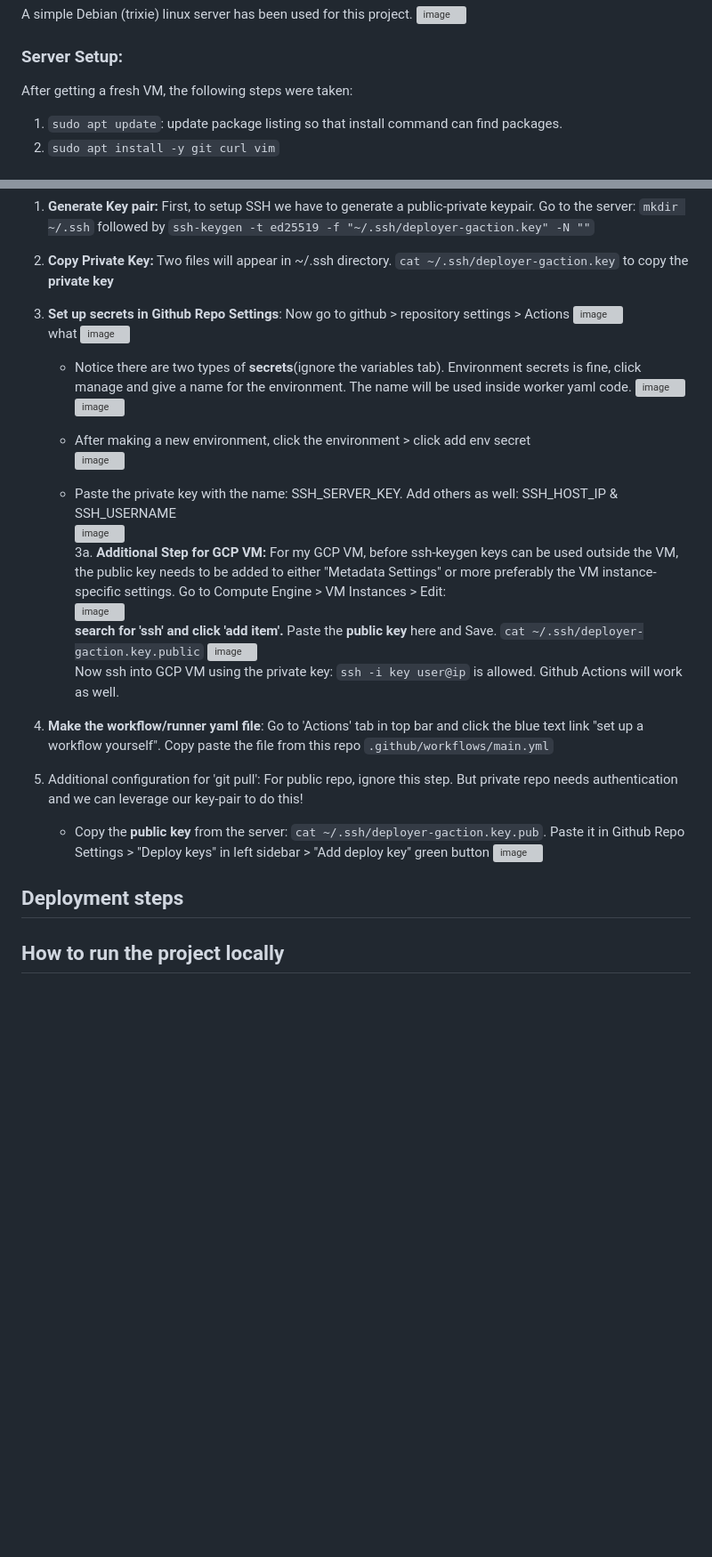
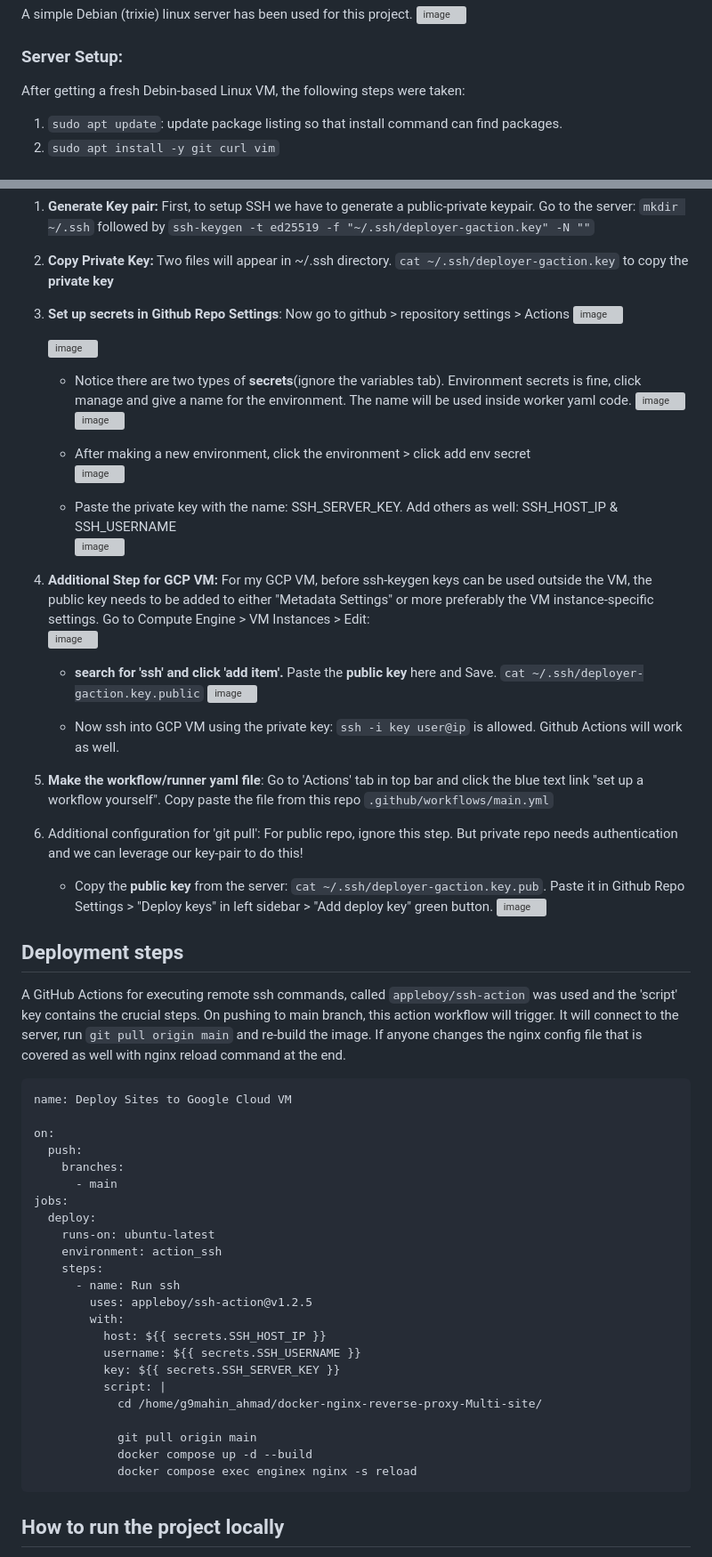
Before and after one commit to rmpasswd/docker-nginx-reverse-proxy-Multi-site, a Markdown page: README.md, 2 parts joined by grey strips. Shown at 89% size. Drawn GitHub-style; blank space fills up the shorter version; grey boxes are pictures that could not be loaded.

Commit message:
docs: section 'Github Actions', provides server setup and deployment instructions

````diff
--- a/README.md
+++ b/README.md
@@ -15,7 +15,7 @@ A simple Debian (trixie) linux server has been used for this project.
 
 
 ### Server Setup:
-After getting a fresh VM, the following steps were taken:
+After getting a fresh Debin-based Linux VM, the following steps were taken:
 
 1. `sudo apt update`: update package listing so that install command can find packages.
 2. `sudo apt install -y git curl vim`
@@ -89,7 +94,7 @@ tldr: On every push to 'main' branch, a worker will connect to server machine vi
 2. **Copy Private Key:** Two files will appear in ~/.ssh directory. `cat ~/.ssh/deployer-gaction.key` to copy the **private key**
 3. **Set up secrets in Github Repo Settings**: Now go to github > repository settings > Actions
    <img width="1067" height="128" alt="image" src="https://github.com/user-attachments/assets/e6273495-32cb-4fa3-a597-4f18206ad4f2" />
-what
+
    <img width="265" height="318" alt="image" src="https://github.com/user-attachments/assets/b2de917b-38ff-4b38-a09b-42758a9a51f2" />
 
     - Notice there are two types of **secrets**(ignore the variables tab). Environment secrets is fine, click manage and give a name for the environment. The name will be used inside worker yaml code.
@@ -101,17 +106,48 @@ what
 
     - Paste the private key with the name: SSH_SERVER_KEY. Add others as well: SSH_HOST_IP & SSH_USERNAME
            <img width="182" height="149" alt="image" src="https://github.com/user-attachments/assets/4f287730-2149-4bf8-ae26-feebad085b7d" />
-3a. **Additional Step for GCP VM:** For my GCP VM, before ssh-keygen keys can be used outside the VM, the public key needs to be added to either "Metadata Settings" or more preferably the VM instance-specific settings. Go to Compute Engine > VM Instances > Edit:
-        <img width="393" height="193" alt="image" src="https://github.com/user-attachments/assets/bff00daa-7e22-4a6a-bc93-8142afa9341d" />
-        **search for 'ssh' and click 'add item'.**  Paste the **public key** here and Save. `cat ~/.ssh/deployer-gaction.key.public`
-       <img width="257" height="606" alt="image" src="https://github.com/user-attachments/assets/9c4059a2-471e-48c0-9486-a5ca9513a2e3" />
-   Now ssh into GCP VM using the private key: `ssh -i key user@ip` is allowed. Github Actions will work as well.
+
+4. **Additional Step for GCP VM:** For my GCP VM, before ssh-keygen keys can be used outside the VM, the public key needs to be added to either "Metadata Settings" or more preferably the VM instance-specific settings. Go to Compute Engine > VM Instances > Edit:
+            <img width="393" height="193" alt="image" src="https://github.com/user-attachments/assets/bff00daa-7e22-4a6a-bc93-8142afa9341d" />
+    - **search for 'ssh' and click 'add item'.**  Paste the **public key** here and Save. `cat ~/.ssh/deployer-gaction.key.public`
+            <img width="257" height="606" alt="image" src="https://github.com/user-attachments/assets/9c4059a2-471e-48c0-9486-a5ca9513a2e3" />
+
+   - Now ssh into GCP VM using the private key: `ssh -i key user@ip` is allowed. Github Actions will work as well.
 
 
 5. **Make the workflow/runner yaml file**: Go to 'Actions' tab in top bar and click the blue text link "set up a workflow yourself". Copy paste the file from this repo `.github/workflows/main.yml`
 6. Additional configuration for 'git pull': For public repo, ignore this step. But private repo needs authentication and we can leverage our key-pair to do this!
-   - Copy the **public key** from the server: `cat ~/.ssh/deployer-gaction.key.pub`. Paste it in Github Repo Settings > "Deploy keys" in left sidebar > "Add deploy key" green button
-       <img width="872" height="291" alt="image" src="https://github.com/user-attachments/assets/53ff0b9d-ce00-4ced-987c-a390a15c4a65" />
+   - Copy the **public key** from the server: `cat ~/.ssh/deployer-gaction.key.pub`. Paste it in Github Repo Settings > "Deploy keys" in left sidebar > "Add deploy key" green button.
+           <img width="872" height="291" alt="image" src="https://github.com/user-attachments/assets/53ff0b9d-ce00-4ced-987c-a390a15c4a65" />
 
 ## Deployment steps
+
+A GitHub Actions for executing remote ssh commands, called `appleboy/ssh-action` was used and the 'script' key contains the crucial steps. On pushing to main branch, this action workflow will trigger. It will connect to the server, run `git pull origin main` and re-build the image. If anyone changes the nginx config file that is covered as well with nginx reload command at the end.
+
+```
+name: Deploy Sites to Google Cloud VM
+
+on:
+  push:
+    branches:
+      - main
+jobs:
+  deploy:
+    runs-on: ubuntu-latest
+    environment: action_ssh
+    steps:
+      - name: Run ssh
+        uses: appleboy/ssh-action@v1.2.5
+        with:
+          host: ${{ secrets.SSH_HOST_IP }}
+          username: ${{ secrets.SSH_USERNAME }}
+          key: ${{ secrets.SSH_SERVER_KEY }}
+          script: |
+            cd /home/g9mahin_ahmad/docker-nginx-reverse-proxy-Multi-site/
+
+            git pull origin main
+            docker compose up -d --build
+            docker compose exec enginex nginx -s reload
+```
+
 ## How to run the project locally
````
Also changed, not shown: other parts of README.md (+33 -7 lines).
